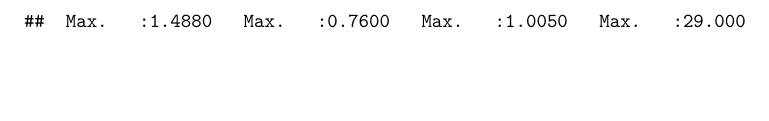
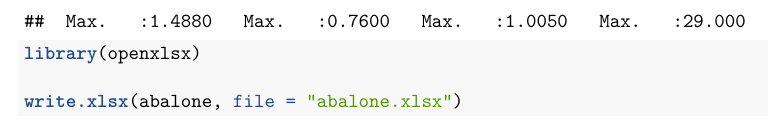
Before and after one commit to reyshamarie/RWorksheet_Salinas, an R Markdown document (Worksheet#6/RWorksheet_5.Rmd): part of page 8 of 8, cut so that both start at the same text, the shorter picture padded with empty space. The pictures show the output file Worksheet#6/RWorksheet_5.pdf that the author committed with the source.

Commit message:
finale commit

````diff
--- a/Worksheet#6/RWorksheet_5.R
+++ b/Worksheet#6/RWorksheet_5.R
@@ -267,3 +267,8 @@ data("abalone")
 
 head(abalone)
 summary(abalone)
+
+
+library(openxlsx)
+
+write.xlsx(abalone, file = "abalone.xlsx")
--- a/Worksheet#6/RWorksheet_5.Rmd
+++ b/Worksheet#6/RWorksheet_5.Rmd
@@ -322,4 +322,8 @@ data("abalone")
 head(abalone)
 summary(abalone)
 
+
+library(openxlsx)
+
+write.xlsx(abalone, file = "abalone.xlsx")
 ```
````
Also changed, not shown: Worksheet#6/RWorksheet_5.pdf, Worksheet#6/abalone.xlsx (added).
